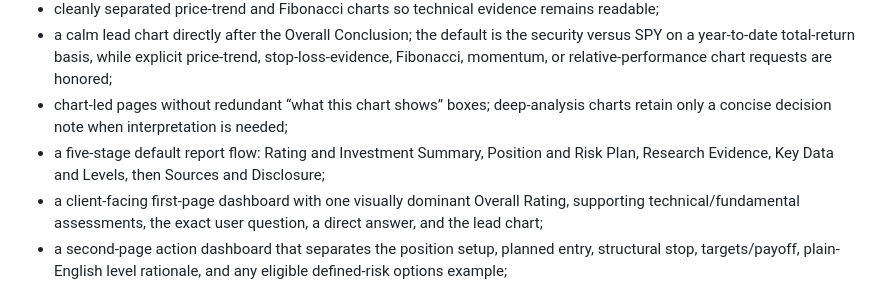
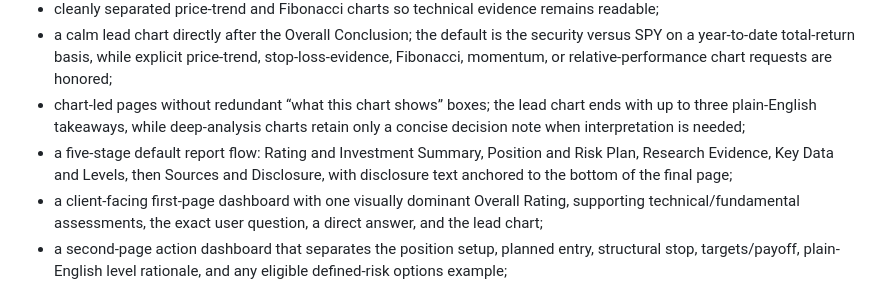
Before and after one commit to smokeytraderj-web/Researcheus-Maximus, a Markdown page: README.md, the part around the change. Rendered like a GitHub page.

Commit message:
Document professional report presentation

```diff
--- a/README.md
+++ b/README.md
@@ -20,8 +20,8 @@ The runnable application includes:
 - live security resolution, market history, fundamentals, news metadata, and deterministic technical indicators;
 - cleanly separated price-trend and Fibonacci charts so technical evidence remains readable;
 - a calm lead chart directly after the Overall Conclusion; the default is the security versus SPY on a year-to-date total-return basis, while explicit price-trend, stop-loss-evidence, Fibonacci, momentum, or relative-performance chart requests are honored;
-- chart-led pages without redundant “what this chart shows” boxes; deep-analysis charts retain only a concise decision note when interpretation is needed;
-- a five-stage default report flow: Rating and Investment Summary, Position and Risk Plan, Research Evidence, Key Data and Levels, then Sources and Disclosure;
+- chart-led pages without redundant “what this chart shows” boxes; the lead chart ends with up to three plain-English takeaways, while deep-analysis charts retain only a concise decision note when interpretation is needed;
+- a five-stage default report flow: Rating and Investment Summary, Position and Risk Plan, Research Evidence, Key Data and Levels, then Sources and Disclosure, with disclosure text anchored to the bottom of the final page;
 - a client-facing first-page dashboard with one visually dominant Overall Rating, supporting technical/fundamental assessments, the exact user question, a direct answer, and the lead chart;
 - a second-page action dashboard that separates the position setup, planned entry, structural stop, targets/payoff, plain-English level rationale, and any eligible defined-risk options example;
 - navy-and-gold GSWM presentation with clean white pages, a navy title banner, gold rules, serif display headings, and readable sans-serif body copy;
```
